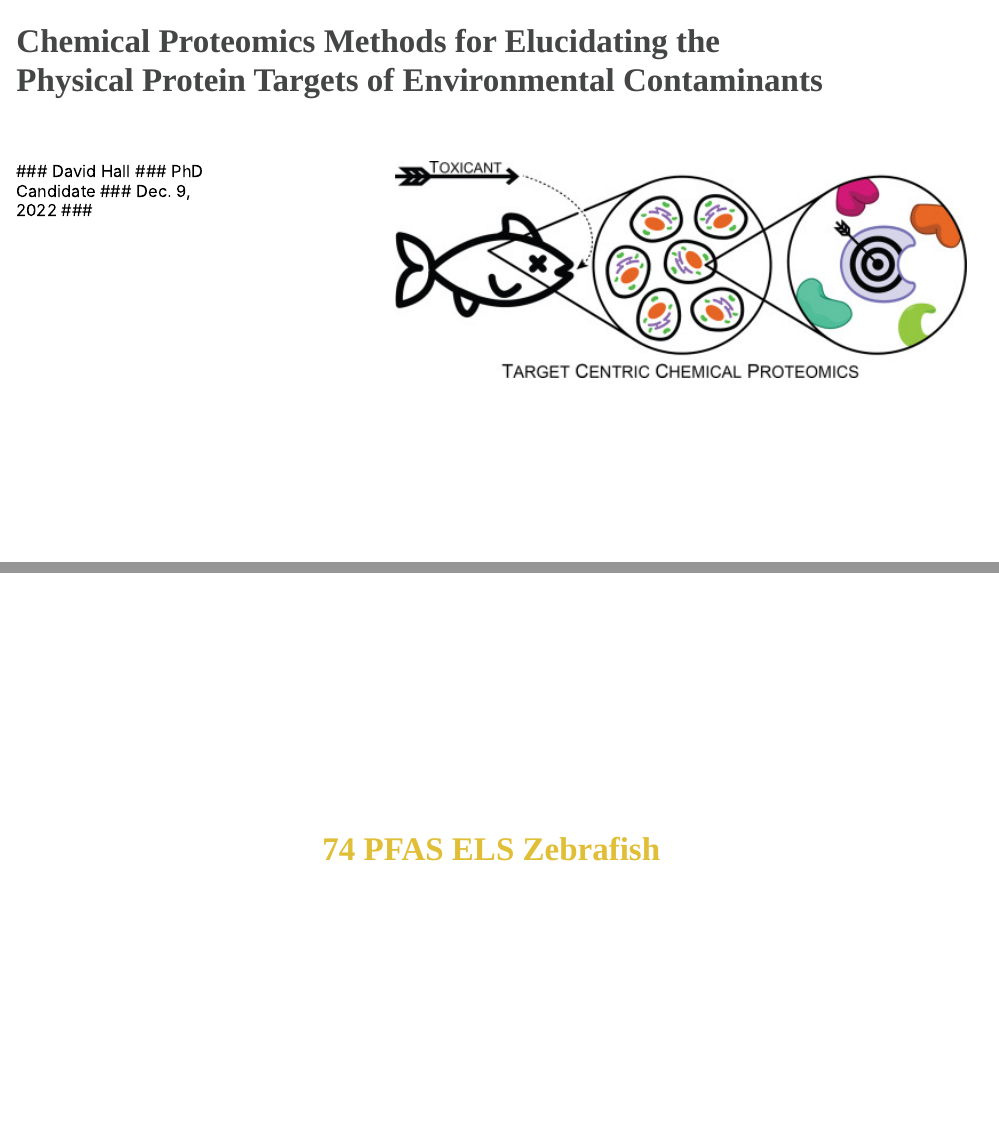
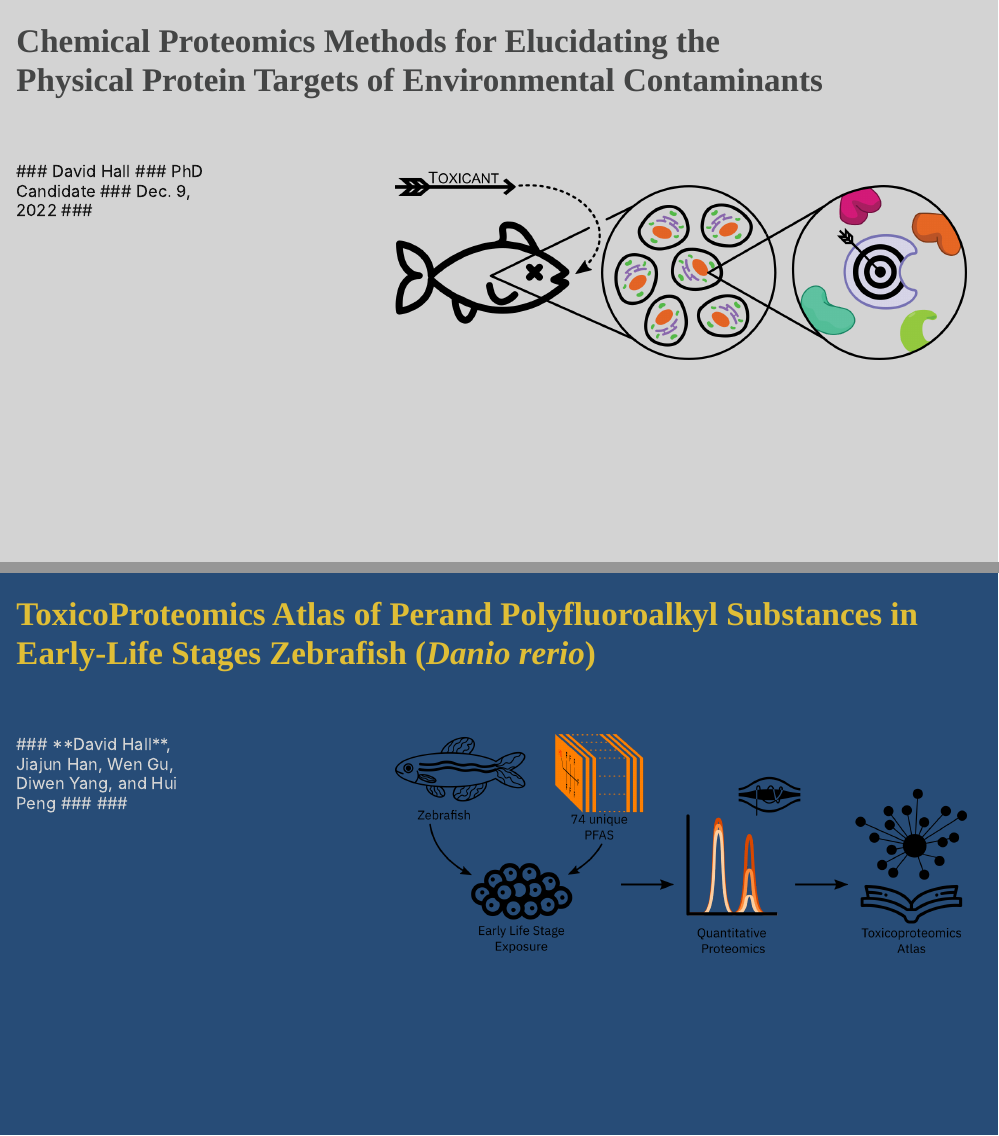
Before and after one commit to DavidRossHall/phd-defence-talk, an R Markdown document (index.Rmd): pages 1 and 36 of 42, joined at a grey line. The pictures show the slides in the output file index.html that the author committed with the source; the slides are laid out offline by our stand-in for remark.js, each with all of its steps uncovered, in fonts that may differ from those the slides ask for, and without slide numbers, shadows or browser add-ons; a font, style sheet, LaTeX package, included part or bibliography that could not be used is replaced or left out.

Commit message:
toc figures for all sections

```diff
--- a/index.Rmd
+++ b/index.Rmd
@@ -94,7 +97,7 @@ xaringanExtra::use_tile_view()
 <br>
 <br>
 .right[
-![:scale 60%](images/01-intro/graphicalAbstract.jpg)
+![:scale 60%](images/01-intro/thesis-toc.png)
 ]
 
 
@@ -415,12 +449,24 @@ FSPE scheme again
 
 
 ---
-class: inverse center middle
+class: inverse
 
+# ToxicoProteomics Atlas of Perand Polyfluoroalkyl Substances in Early-Life Stages Zebrafish (*Danio rerio*)
 
-# 74 PFAS ELS Zebrafish
+.left-column[
+<br>
+<br>
+### **David Hall**, Jiajun Han, Wen Gu, Diwen Yang, and Hui Peng
+###
+###
+]
 
+<br>
+<br>
+.right[
+![:scale 60%](images/05-74PFAS/74pfas-toc.png)
 
+]
 ---
 background-image: url("images/zebrafish_embryo.jpg")
 background-size: cover
--- a/xaringan-themer.css
+++ b/xaringan-themer.css
@@ -43,24 +43,22 @@
   --header-h3-font-size: 1.25rem;
 
   /* Colors */
-  --text-color: #000000;
+  --text-color: #151515;
   --header-color: #444545;
-  --background-color: #FFFFFF;
-  --link-color: #444545;
-  --text-bold-color: #444545;
+  --background-color: #D3D3D3;
+  --link-color: #274C77;
+  --text-bold-color: #274C77;
   --code-highlight-color: rgba(255,255,0,0.5);
-  --inverse-text-color: #000000;
-  --inverse-background-color: #FFFFFF;
+  --inverse-text-color: #D3D3D3;
+  --inverse-background-color: #274C77;
   --inverse-header-color: #E0BE36;
-  --inverse-link-color: #444545;
-  --title-slide-background-color: #444545;
-  --title-slide-text-color: #FFFFFF;
+  --inverse-link-color: #274C77;
+  --title-slide-background-color: #D3D3D3;
+  --title-slide-text-color: #274C77;
   --header-background-color: #444545;
-  --header-background-text-color: #FFFFFF;
-  --primary: #444545;
-  --secondary: #FFFFFF;
-  --white: #FFFFFF;
-  --black: #000000;
+  --header-background-text-color: #D3D3D3;
+  --primary: #D3D3D3;
+  --secondary: #274C77;
 }
 
 html {
@@ -101,10 +99,10 @@ h1, h2, h3 {
 }
 .remark-inline-code {
   font-size: var(--code-inline-font-size);
-  color: #444545;
+  color: #274C77;
 }
 .remark-slide-number {
-  color: #444545;
+  color: #151515;
   opacity: 1;
   font-size: 0.9rem;
 }
@@ -152,10 +150,10 @@ a, a > code {
   float: left;
 }
 .left-column h2, .left-column h3 {
-  color: #44454599;
+  color: #274C7799;
 }
 .left-column h2:last-of-type, .left-column h3:last-child {
-  color: #444545;
+  color: #274C77;
 }
 .right-column {
   width: 75%;
@@ -177,7 +175,7 @@ img, video, iframe {
   max-width: 100%;
 }
 blockquote {
-  border-left: solid 5px #FFFFFF80;
+  border-left: solid 5px #274C7780;
   padding-left: 1em;
 }
 .remark-slide table {
@@ -194,7 +192,7 @@ th, td {
 .remark-slide table:not(.table-unshaded) thead,
 .remark-slide table:not(.table-unshaded) tfoot,
 .remark-slide table:not(.table-unshaded) tr:nth-child(even) {
-  background: #FFFFFF;
+  background: #FAFAFA;
 }
 table.dataTable tbody {
   background-color: var(--background-color);
@@ -204,7 +202,7 @@ table.dataTable.display tbody tr.odd {
   background-color: var(--background-color);
 }
 table.dataTable.display tbody tr.even {
-  background-color: #FFFFFF;
+  background-color: #FAFAFA;
 }
 table.dataTable.hover tbody tr:hover, table.dataTable.display tbody tr:hover {
   background-color: rgba(255, 255, 255, 0.5);
@@ -286,15 +284,3 @@ table.dataTable.hover tbody tr:hover, table.dataTable.display tbody tr:hover {
 .bg-secondary {
   background-color: var(--secondary);
 }
-.white {
-  color: var(--white);
-}
-.bg-white {
-  background-color: var(--white);
-}
-.black {
-  color: var(--black);
-}
-.bg-black {
-  background-color: var(--black);
-}
```
Also changed, not shown: images/01-intro/thesis-toc.png (added), images/03-DBP/dbp-toc.png (added), images/04-FSPE/fspe-toc.png (added), images/05-74PFAS/74pfas-toc.png (added), images/logos/noun-caviar-1134846.svg (added), images/logos/noun-chain-1443479.png (added), images/logos/noun-chain-1443479.svg (added), images/logos/noun-collection-138126.svg (added), images/logos/noun-encyclopedia-5313427.png (added), images/logos/noun-encyclopedia-5313427.svg (added), images/logos/noun-hplc-chromatogram-67322.svg (added), images/logos/noun-network-363874.svg (added), images/logos/noun-orbitrap-66902.svg (added), images/logos/noun-zebrafish-2932359.svg (added), 3 more files.
